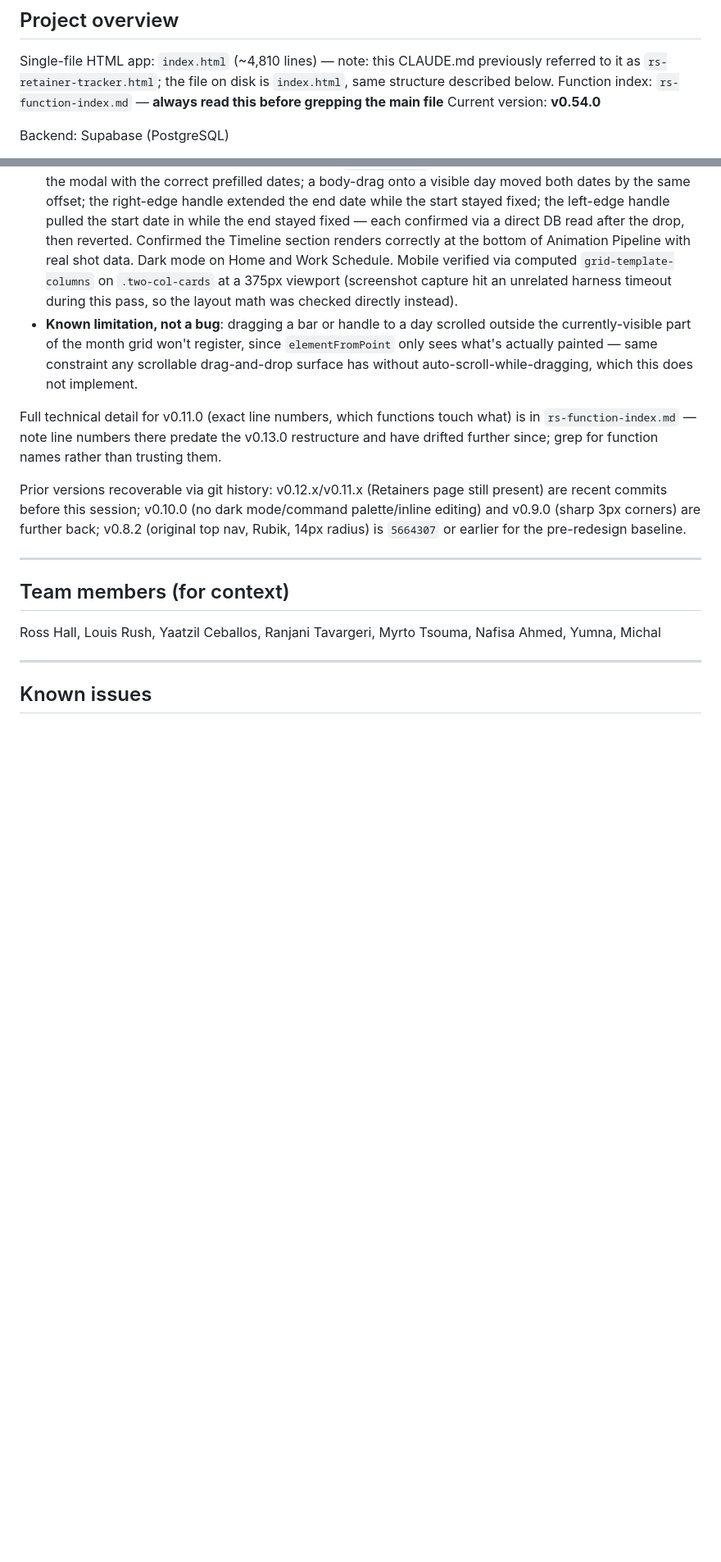
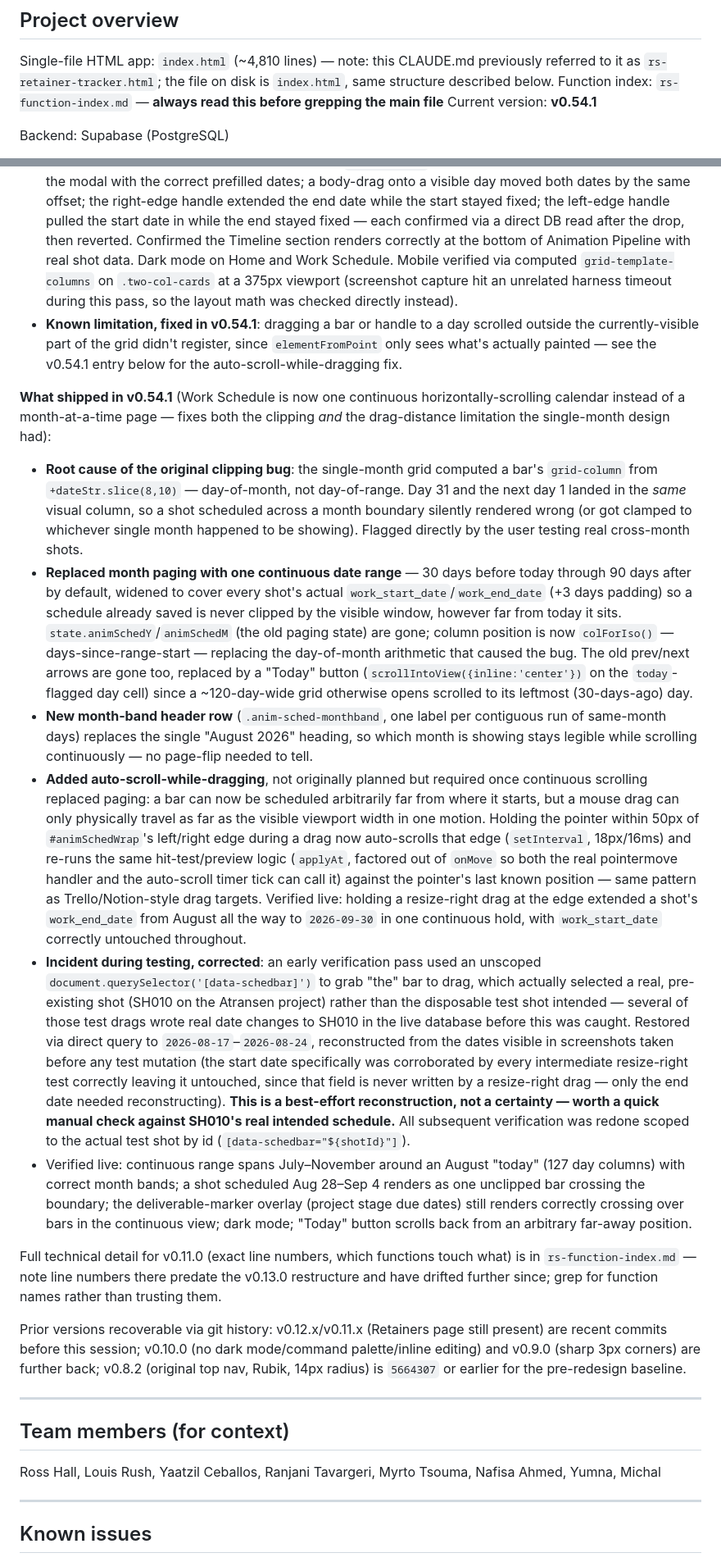
Before and after one commit to ross-hall/Retainer-Dashboard-V2, a Markdown page: CLAUDE.md, 2 parts joined by grey strips. Shown at 82% size. GitHub-like rendering; blank space fills up the shorter version.

```diff
--- a/CLAUDE.md
+++ b/CLAUDE.md
@@ -3,7 +3,7 @@
 ## Project overview
 Single-file HTML app: `index.html` (~4,810 lines) — note: this CLAUDE.md previously referred to it as `rs-retainer-tracker.html`; the file on disk is `index.html`, same structure described below.
 Function index: `rs-function-index.md` — **always read this before grepping the main file**
-Current version: **v0.54.0**
+Current version: **v0.54.1**
 
 Backend: Supabase (PostgreSQL)
 - URL: `https://glbfuurfebepqzvlkjwa.supabase.co`
@@ -504,7 +504,15 @@ Font: Inter (unchanged from v0.9.0)
 - **Work Schedule bars now support three interactions on one shared pointer-event handler**, replacing the old HTML5-drag-and-drop-only "move": a plain click (pointer moves under 5px between down and up) opens `openAnimShotScheduleModal()` to edit dates directly; dragging the bar's body moves the whole range to start on the day under the pointer, preserving length; dragging a new left/right edge handle (`.anim-sched-handle`) resizes just that end, extending or shortening the shot's scheduled duration. HTML5 `draggable`/`dragstart`/`drop` were removed entirely in favor of `pointerdown`/`pointermove`/`pointerup`, since mixing HTML5 DnD (for move) with mouse-tracked resize handles on the same element doesn't compose — a `pointerdown` on a handle calls `stopPropagation()` so it doesn't also trigger the bar's own move handler.
 - **Hit-testing during a drag uses `document.elementFromPoint()`** against the day cells' `data-schedcell`, with every `.anim-sched-bar` (not just the one being dragged) set to `pointer-events:none` for the drag's duration — a bar always visually covers its own row's cells, so without this, dragging would only ever "see" the bar itself and never the cell underneath.
 - Verified live end-to-end against real data now that migration v32 has actually been run (confirmed by a raw `db.from('rs_anim_shots').update(...)` succeeding, not just the graceful-degradation path this feature originally shipped with): dispatched real `PointerEvent`s for all three interactions — click opened the modal with the correct prefilled dates; a body-drag onto a visible day moved both dates by the same offset; the right-edge handle extended the end date while the start stayed fixed; the left-edge handle pulled the start date in while the end stayed fixed — each confirmed via a direct DB read after the drop, then reverted. Confirmed the Timeline section renders correctly at the bottom of Animation Pipeline with real shot data. Dark mode on Home and Work Schedule. Mobile verified via computed `grid-template-columns` on `.two-col-cards` at a 375px viewport (screenshot capture hit an unrelated harness timeout during this pass, so the layout math was checked directly instead).
-- **Known limitation, not a bug**: dragging a bar or handle to a day scrolled outside the currently-visible part of the month grid won't register, since `elementFromPoint` only sees what's actually painted — same constraint any scrollable drag-and-drop surface has without auto-scroll-while-dragging, which this does not implement.
+- **Known limitation, fixed in v0.54.1**: dragging a bar or handle to a day scrolled outside the currently-visible part of the grid didn't register, since `elementFromPoint` only sees what's actually painted — see the v0.54.1 entry below for the auto-scroll-while-dragging fix.
+
+**What shipped in v0.54.1** (Work Schedule is now one continuous horizontally-scrolling calendar instead of a month-at-a-time page — fixes both the clipping *and* the drag-distance limitation the single-month design had):
+- **Root cause of the original clipping bug**: the single-month grid computed a bar's `grid-column` from `+dateStr.slice(8,10)` — day-of-month, not day-of-range. Day 31 and the next day 1 landed in the *same* visual column, so a shot scheduled across a month boundary silently rendered wrong (or got clamped to whichever single month happened to be showing). Flagged directly by the user testing real cross-month shots.
+- **Replaced month paging with one continuous date range** — 30 days before today through 90 days after by default, widened to cover every shot's actual `work_start_date`/`work_end_date` (+3 days padding) so a schedule already saved is never clipped by the visible window, however far from today it sits. `state.animSchedY`/`animSchedM` (the old paging state) are gone; column position is now `colForIso()` — days-since-range-start — replacing the day-of-month arithmetic that caused the bug. The old prev/next arrows are gone too, replaced by a "Today" button (`scrollIntoView({inline:'center'})` on the `today`-flagged day cell) since a ~120-day-wide grid otherwise opens scrolled to its leftmost (30-days-ago) day.
+- **New month-band header row** (`.anim-sched-monthband`, one label per contiguous run of same-month days) replaces the single "August 2026" heading, so which month is showing stays legible while scrolling continuously — no page-flip needed to tell.
+- **Added auto-scroll-while-dragging**, not originally planned but required once continuous scrolling replaced paging: a bar can now be scheduled arbitrarily far from where it starts, but a mouse drag can only physically travel as far as the visible viewport width in one motion. Holding the pointer within 50px of `#animSchedWrap`'s left/right edge during a drag now auto-scrolls that edge (`setInterval`, 18px/16ms) and re-runs the same hit-test/preview logic (`applyAt`, factored out of `onMove` so both the real pointermove handler and the auto-scroll timer tick can call it) against the pointer's last known position — same pattern as Trello/Notion-style drag targets. Verified live: holding a resize-right drag at the edge extended a shot's `work_end_date` from August all the way to `2026-09-30` in one continuous hold, with `work_start_date` correctly untouched throughout.
+- **Incident during testing, corrected**: an early verification pass used an unscoped `document.querySelector('[data-schedbar]')` to grab "the" bar to drag, which actually selected a real, pre-existing shot (SH010 on the Atransen project) rather than the disposable test shot intended — several of those test drags wrote real date changes to SH010 in the live database before this was caught. Restored via direct query to `2026-08-17`–`2026-08-24`, reconstructed from the dates visible in screenshots taken before any test mutation (the start date specifically was corroborated by every intermediate resize-right test correctly leaving it untouched, since that field is never written by a resize-right drag — only the end date needed reconstructing). **This is a best-effort reconstruction, not a certainty — worth a quick manual check against SH010's real intended schedule.** All subsequent verification was redone scoped to the actual test shot by id (`[data-schedbar="${shotId}"]`).
+- Verified live: continuous range spans July–November around an August "today" (127 day columns) with correct month bands; a shot scheduled Aug 28–Sep 4 renders as one unclipped bar crossing the boundary; the deliverable-marker overlay (project stage due dates) still renders correctly crossing over bars in the continuous view; dark mode; "Today" button scrolls back from an arbitrary far-away position.
 
 Full technical detail for v0.11.0 (exact line numbers, which functions touch what) is in `rs-function-index.md` — note line numbers there predate the v0.13.0 restructure and have drifted further since; grep for function names rather than trusting them.
 
```
